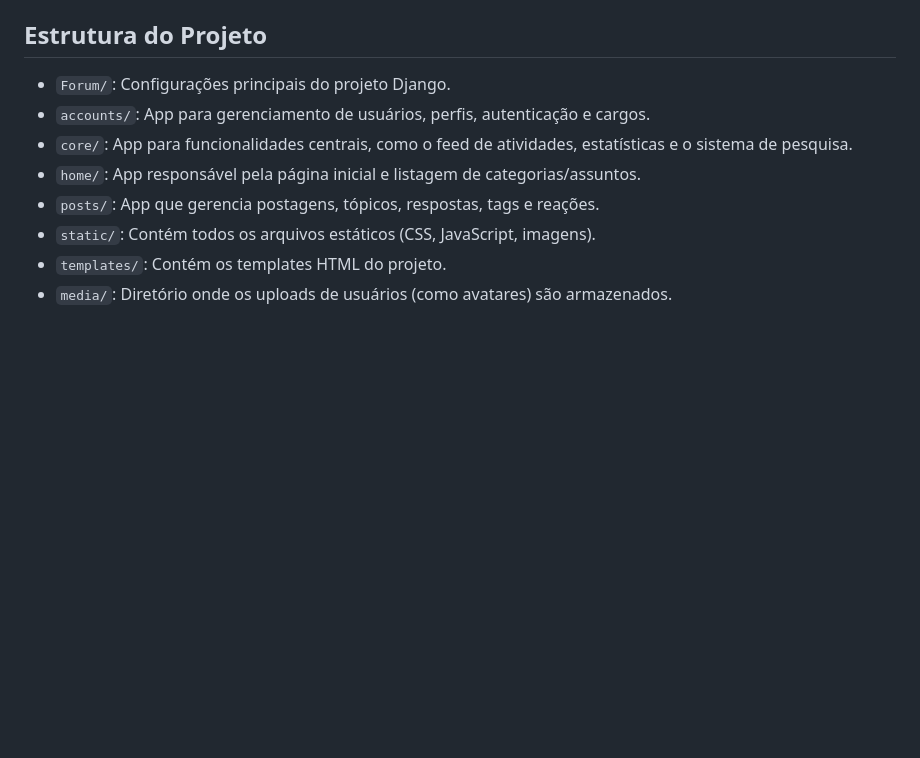
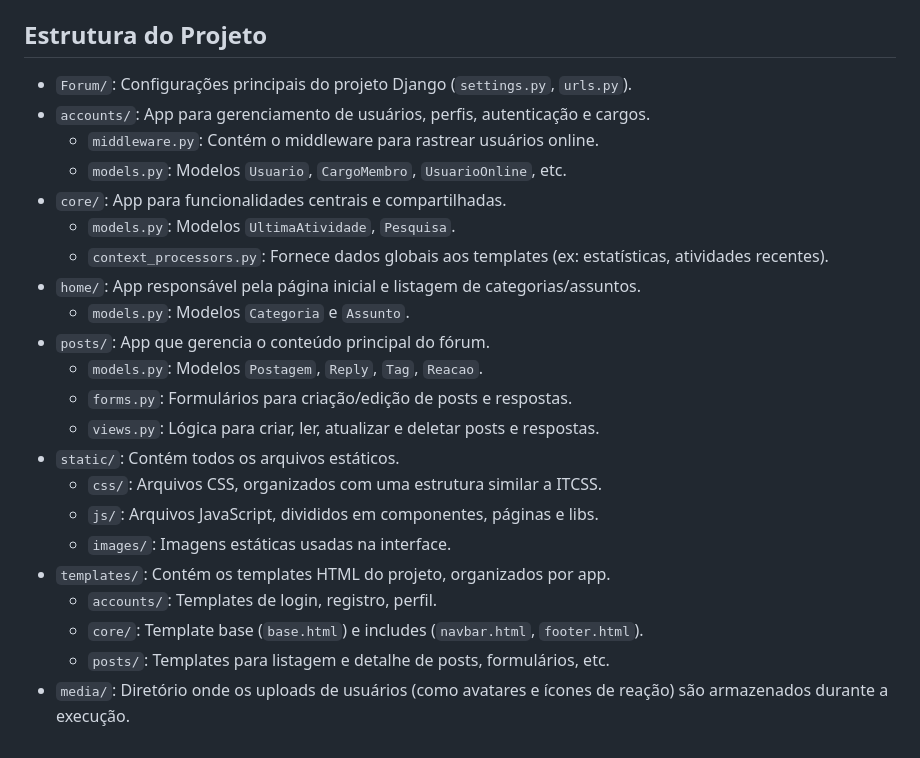
Before and after one commit to matheus-cortejas/Forum, a Markdown page: README.md, the part around the change. Drawn GitHub-style; blank space fills up the shorter version.

```diff
--- a/README.md
+++ b/README.md
@@ -81,11 +81,25 @@ Este é um projeto de fórum de discussão completo, construído com Django. Ele
 
 ## Estrutura do Projeto
 
--   `Forum/`: Configurações principais do projeto Django.
+-   `Forum/`: Configurações principais do projeto Django (`settings.py`, `urls.py`).
 -   `accounts/`: App para gerenciamento de usuários, perfis, autenticação e cargos.
--   `core/`: App para funcionalidades centrais, como o feed de atividades, estatísticas e o sistema de pesquisa.
+    -   `middleware.py`: Contém o middleware para rastrear usuários online.
+    -   `models.py`: Modelos `Usuario`, `CargoMembro`, `UsuarioOnline`, etc.
+-   `core/`: App para funcionalidades centrais e compartilhadas.
+    -   `models.py`: Modelos `UltimaAtividade`, `Pesquisa`.
+    -   `context_processors.py`: Fornece dados globais aos templates (ex: estatísticas, atividades recentes).
 -   `home/`: App responsável pela página inicial e listagem de categorias/assuntos.
--   `posts/`: App que gerencia postagens, tópicos, respostas, tags e reações.
--   `static/`: Contém todos os arquivos estáticos (CSS, JavaScript, imagens).
--   `templates/`: Contém os templates HTML do projeto.
--   `media/`: Diretório onde os uploads de usuários (como avatares) são armazenados.
+    -   `models.py`: Modelos `Categoria` e `Assunto`.
+-   `posts/`: App que gerencia o conteúdo principal do fórum.
+    -   `models.py`: Modelos `Postagem`, `Reply`, `Tag`, `Reacao`.
+    -   `forms.py`: Formulários para criação/edição de posts e respostas.
+    -   `views.py`: Lógica para criar, ler, atualizar e deletar posts e respostas.
+-   `static/`: Contém todos os arquivos estáticos.
+    -   `css/`: Arquivos CSS, organizados com uma estrutura similar a ITCSS.
+    -   `js/`: Arquivos JavaScript, divididos em componentes, páginas e libs.
+    -   `images/`: Imagens estáticas usadas na interface.
+-   `templates/`: Contém os templates HTML do projeto, organizados por app.
+    -   `accounts/`: Templates de login, registro, perfil.
+    -   `core/`: Template base (`base.html`) e includes (`navbar.html`, `footer.html`).
+    -   `posts/`: Templates para listagem e detalhe de posts, formulários, etc.
+-   `media/`: Diretório onde os uploads de usuários (como avatares e ícones de reação) são armazenados durante a execução.
```
